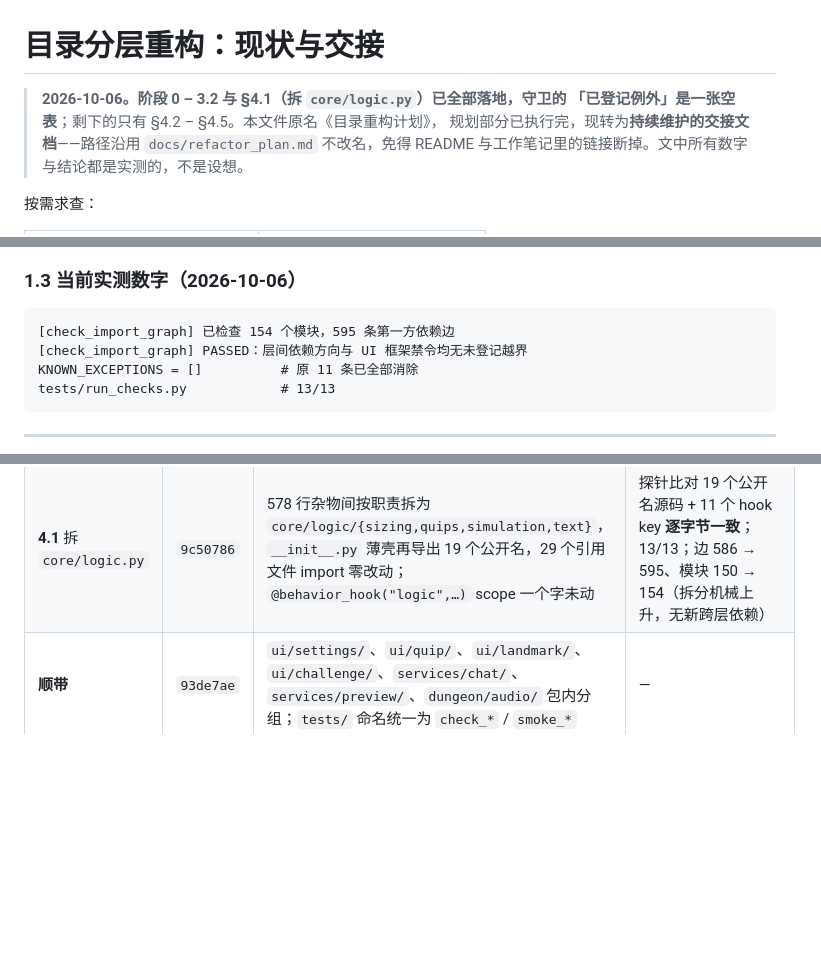
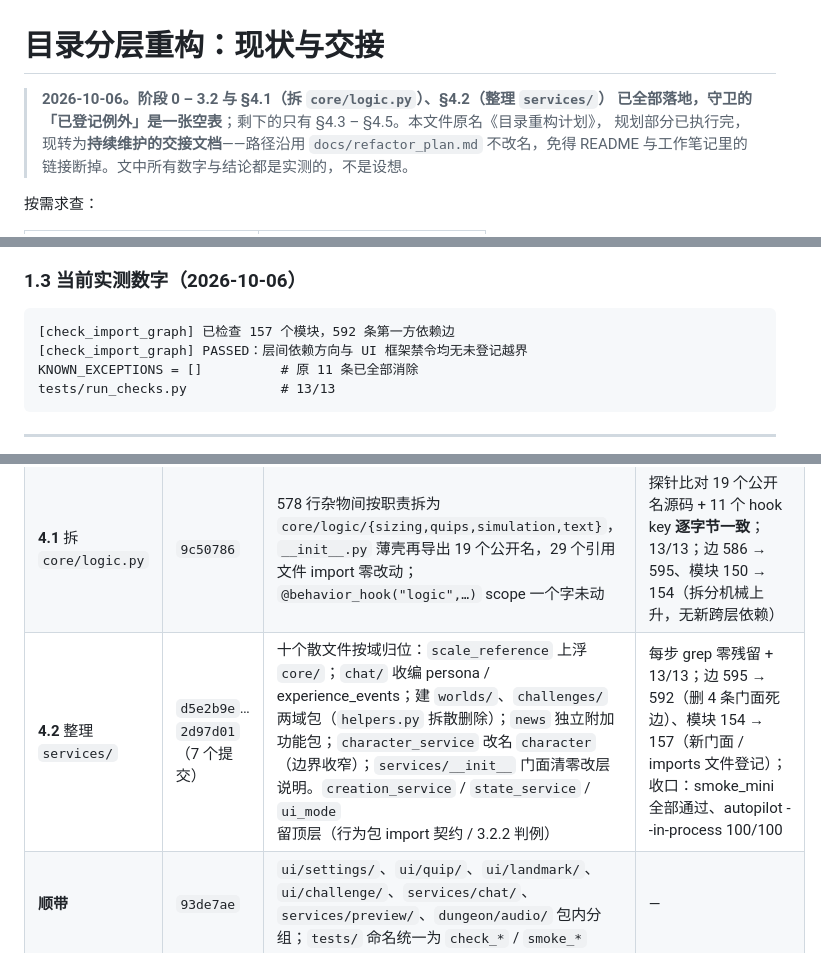
Before and after one commit to j71408028-netizen/GiantessGenerator, a Markdown page: docs/refactor_plan.md, 3 parts joined by grey strips. Drawn GitHub-style; blank space fills up the shorter version.

Commit message:
docs: services 目录整理（§4.2）收口
§3 历程表新增 4.2 行（7 个提交、边数账目、smoke_mini 全部通过与
autopilot 100/100）；§4.2 规划正文折叠为完成记录，契约红线保留备忘
（creation_service / state_service 模块路径不得改名）；§1.3 实测数字
更新为 157 模块 / 592 边。

````diff
--- a/docs/refactor_plan.md
+++ b/docs/refactor_plan.md
@@ -1,7 +1,7 @@
 # 目录分层重构：现状与交接
 
-> **2026-10-06。阶段 0 – 3.2 与 §4.1（拆 `core/logic.py`）已全部落地，守卫的
-> 「已登记例外」是一张空表**；剩下的只有 §4.2 – §4.5。本文件原名《目录重构计划》，
+> **2026-10-06。阶段 0 – 3.2 与 §4.1（拆 `core/logic.py`）、§4.2（整理 `services/`）
+> 已全部落地，守卫的「已登记例外」是一张空表**；剩下的只有 §4.3 – §4.5。本文件原名《目录重构计划》，
 > 规划部分已执行完，现转为**持续维护的交接文档**——路径沿用 `docs/refactor_plan.md`
 > 不改名，免得 README 与工作笔记里的链接断掉。文中所有数字与结论都是实测的，不是设想。
 
@@ -57,7 +57,7 @@
 ### 1.3 当前实测数字（2026-10-06）
 
 ```
-[check_import_graph] 已检查 154 个模块，595 条第一方依赖边
+[check_import_graph] 已检查 157 个模块，592 条第一方依赖边
 [check_import_graph] PASSED：层间依赖方向与 UI 框架禁令均无未登记越界
 KNOWN_EXCEPTIONS = []          # 原 11 条已全部消除
 tests/run_checks.py            # 13/13
@@ -131,6 +131,7 @@ data/static/behaviors/imperial_units/imperial_units.py:45
 | **3.2.2** | `13dc554` | 消除 2 条 `ui → app_shell`；新建 `services/ui_mode.py`；顺手修掉 tests 改名漏掉的断链 | 7 → 5；`check_entrypoints` 加硬「未知顶层名」检查 |
 | **3.2.3** | `3c0737f` | **图像层拆分**，消除最后 5 条例外，`KNOWN_EXCEPTIONS` 清空 | 5 → 0；与 HEAD 旧实现 **83 项逐字节一致** |
 | **4.1** 拆 `core/logic.py` | `9c50786` | 578 行杂物间按职责拆为 `core/logic/{sizing,quips,simulation,text}`，`__init__.py` 薄壳再导出 19 个公开名，29 个引用文件 import 零改动；`@behavior_hook("logic",…)` scope 一个字未动 | 探针比对 19 个公开名源码 + 11 个 hook key **逐字节一致**；13/13；边 586 → 595、模块 150 → 154（拆分机械上升，无新跨层依赖） |
+| **4.2** 整理 `services/` | `d5e2b9e`…`2d97d01`（7 个提交） | 十个散文件按域归位：`scale_reference` 上浮 `core/`；`chat/` 收编 persona / experience_events；建 `worlds/`、`challenges/` 两域包（`helpers.py` 拆散删除）；`news` 独立附加功能包；`character_service` 改名 `character`（边界收窄）；`services/__init__` 门面清零改层说明。`creation_service` / `state_service` / `ui_mode` 留顶层（行为包 import 契约 / 3.2.2 判例） | 每步 grep 零残留 + 13/13；边 595 → 592（删 4 条门面死边）、模块 154 → 157（新门面 / imports 文件登记）；收口：smoke_mini 全部通过、autopilot --in-process 100/100 |
 | **顺带** | `93de7ae` | `ui/settings/`、`ui/quip/`、`ui/landmark/`、`ui/challenge/`、`services/chat/`、`services/preview/`、`dungeon/audio/` 包内分组；`tests/` 命名统一为 `check_*` / `smoke_*` | — |
 
 > ⚠️ **一个可追溯性瑕疵**：阶段 0 / 1 / 2 / 3.1 的成果在本轮之前**从未入库**，
````
Also changed, not shown: other parts of docs/refactor_plan.md (+4 -61 lines).
